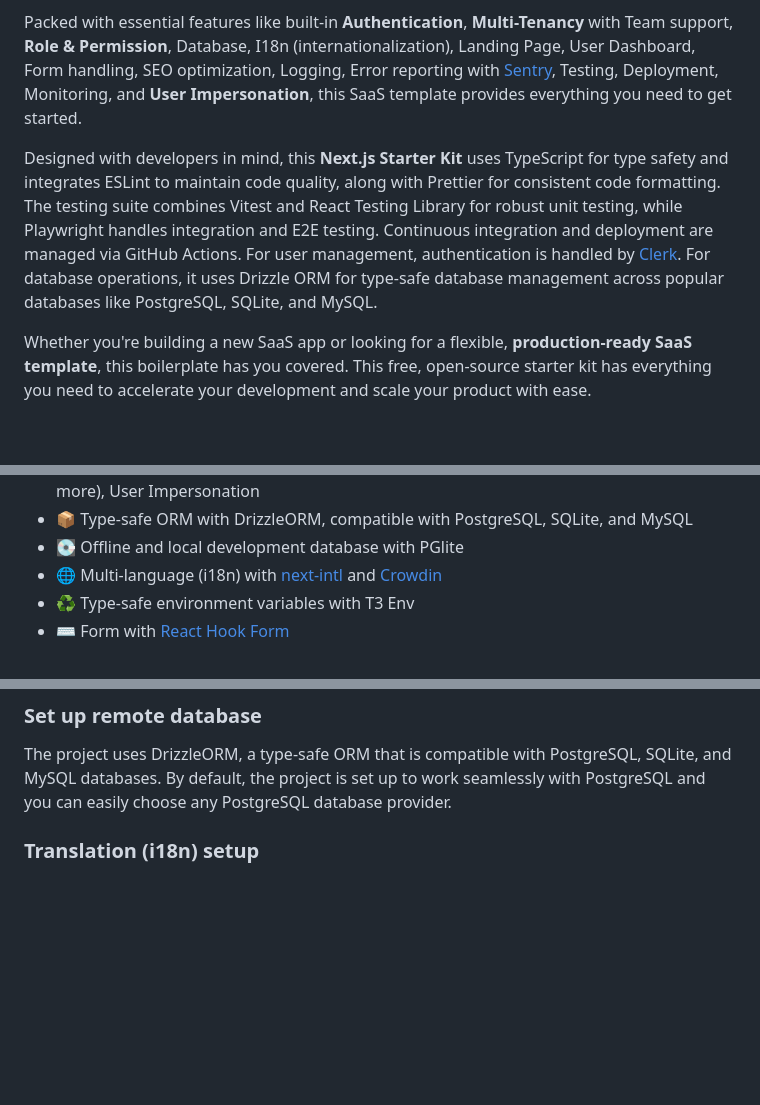
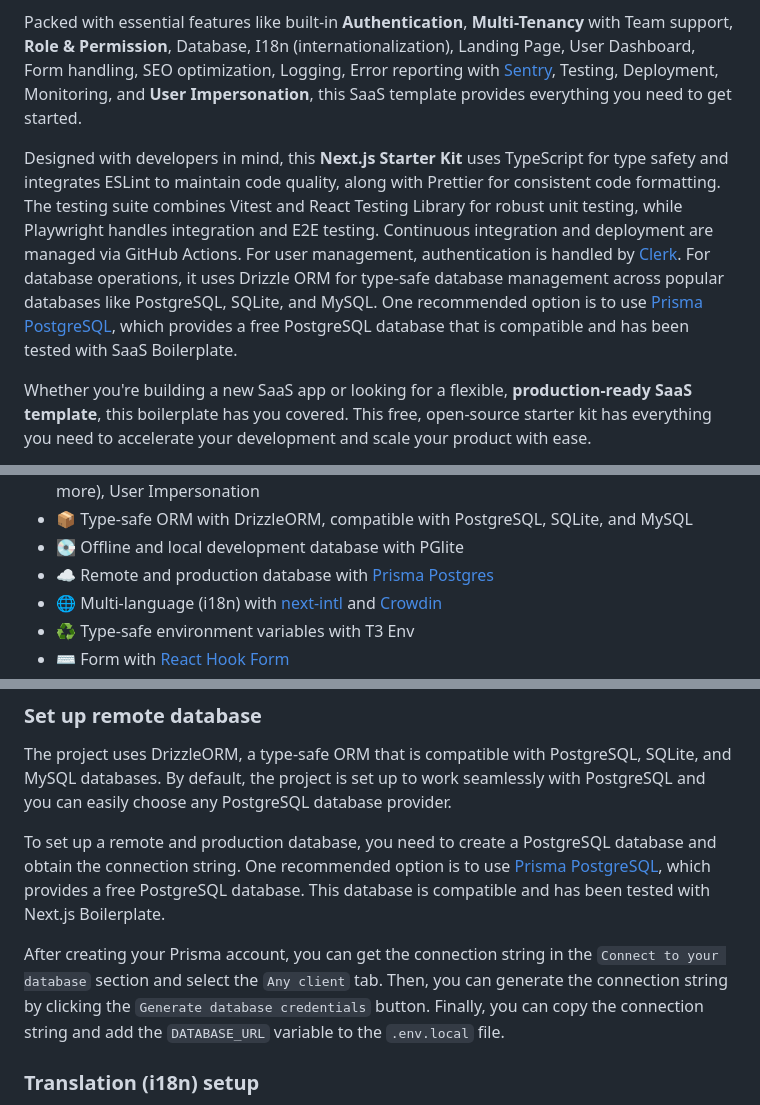
Before and after one commit to ixartz/SaaS-Boilerplate, a Markdown page: README.md, 3 parts joined by grey strips. GitHub-like rendering; blank space fills up the shorter version.

Commit message:
docs: add instructions for production Postgres database

```diff
--- a/README.md
+++ b/README.md
@@ -8,7 +8,7 @@
 
 Packed with essential features like built-in **Authentication**, **Multi-Tenancy** with Team support, **Role & Permission**, Database, I18n (internationalization), Landing Page, User Dashboard, Form handling, SEO optimization, Logging, Error reporting with [Sentry](https://sentry.io/for/nextjs/?utm_source=github&utm_medium=paid-community&utm_campaign=general-fy25q1-nextjs&utm_content=github-banner-nextjsboilerplate-logo), Testing, Deployment, Monitoring, and **User Impersonation**, this SaaS template provides everything you need to get started.
 
-Designed with developers in mind, this **Next.js Starter Kit** uses TypeScript for type safety and integrates ESLint to maintain code quality, along with Prettier for consistent code formatting. The testing suite combines Vitest and React Testing Library for robust unit testing, while Playwright handles integration and E2E testing. Continuous integration and deployment are managed via GitHub Actions. For user management, authentication is handled by [Clerk](https://go.clerk.com/zGlzydF). For database operations, it uses Drizzle ORM for type-safe database management across popular databases like PostgreSQL, SQLite, and MySQL.
+Designed with developers in mind, this **Next.js Starter Kit** uses TypeScript for type safety and integrates ESLint to maintain code quality, along with Prettier for consistent code formatting. The testing suite combines Vitest and React Testing Library for robust unit testing, while Playwright handles integration and E2E testing. Continuous integration and deployment are managed via GitHub Actions. For user management, authentication is handled by [Clerk](https://go.clerk.com/zGlzydF). For database operations, it uses Drizzle ORM for type-safe database management across popular databases like PostgreSQL, SQLite, and MySQL. One recommended option is to use [Prisma PostgreSQL](https://www.prisma.io/?via=saasboilerplatetop), which provides a free PostgreSQL database that is compatible and has been tested with SaaS Boilerplate.
 
 Whether you're building a new SaaS app or looking for a flexible, **production-ready SaaS template**, this boilerplate has you covered. This free, open-source starter kit has everything you need to accelerate your development and scale your product with ease.
 
@@ -144,6 +144,7 @@ Developer experience first, extremely flexible code structure and only keep what
 - 👤 Multi-Factor Auth (MFA), Social Auth (Google, Facebook, Twitter, GitHub, Apple, and more), User Impersonation
 - 📦 Type-safe ORM with DrizzleORM, compatible with PostgreSQL, SQLite, and MySQL
 - 💽 Offline and local development database with PGlite
+- ☁️ Remote and production database with [Prisma Postgres](https://www.prisma.io/?via=saasboilerplate)
 - 🌐 Multi-language (i18n) with [next-intl](https://next-intl-docs.vercel.app/) and [Crowdin](https://l.crowdin.com/next-js)
 - ♻️ Type-safe environment variables with T3 Env
 - ⌨️ Form with [React Hook Form](https://react-hook-form.com)
@@ -268,6 +271,10 @@ Now, you have a fully working authentication system with Next.js: Sign up, Sign
 ### Set up remote database
 
 The project uses DrizzleORM, a type-safe ORM that is compatible with PostgreSQL, SQLite, and MySQL databases. By default, the project is set up to work seamlessly with PostgreSQL and you can easily choose any PostgreSQL database provider.
+
+To set up a remote and production database, you need to create a PostgreSQL database and obtain the connection string. One recommended option is to use [Prisma PostgreSQL](https://www.prisma.io/?via=saasboilerplate), which provides a free PostgreSQL database. This database is compatible and has been tested with Next.js Boilerplate.
+
+After creating your Prisma account, you can get the connection string in the `Connect to your database` section and select the `Any client` tab. Then, you can generate the connection string by clicking the `Generate database credentials` button. Finally, you can copy the connection string and add the `DATABASE_URL` variable to the `.env.local` file.
 
 ### Translation (i18n) setup
 
```
Also changed, not shown: other parts of README.md (+8 -0 lines), public/assets/images/warp-banner.png (added), 3 other files.
